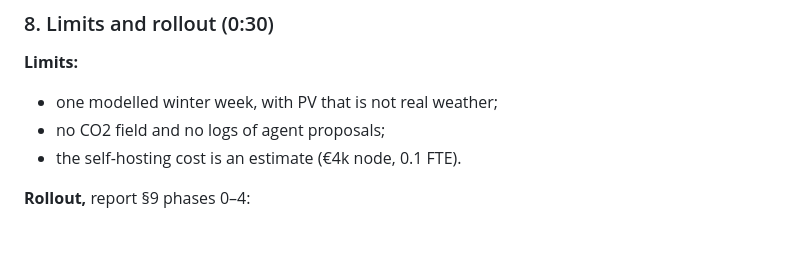
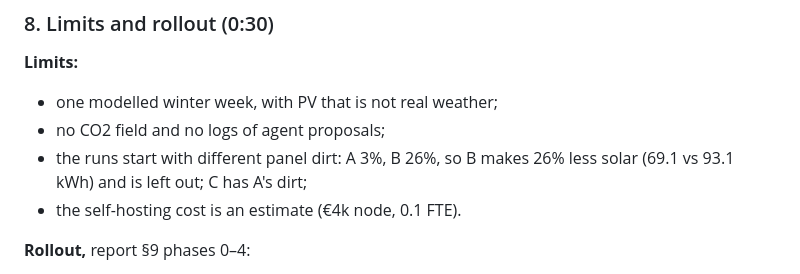
Before and after one commit to amirdoescoding/SENSE-REPLY, a Markdown page: docs/PRESENTATION.md, the part around the change. GitHub-like rendering; blank space fills up the shorter version.

```diff
--- a/docs/PRESENTATION.md
+++ b/docs/PRESENTATION.md
@@ -160,6 +160,7 @@ Source: report §8.
 **Limits:**
 - one modelled winter week, with PV that is not real weather;
 - no CO2 field and no logs of agent proposals;
+- the runs start with different panel dirt: A 3%, B 26%, so B makes 26% less solar (69.1 vs 93.1 kWh) and is left out; C has A's dirt;
 - the self-hosting cost is an estimate (€4k node, 0.1 FTE).
 
 **Rollout,** report §9 phases 0–4:
```
Also changed, not shown: docs/SCRIPT.md (+6 -5 lines), docs/deck/slide-8.png, 2 other files.
